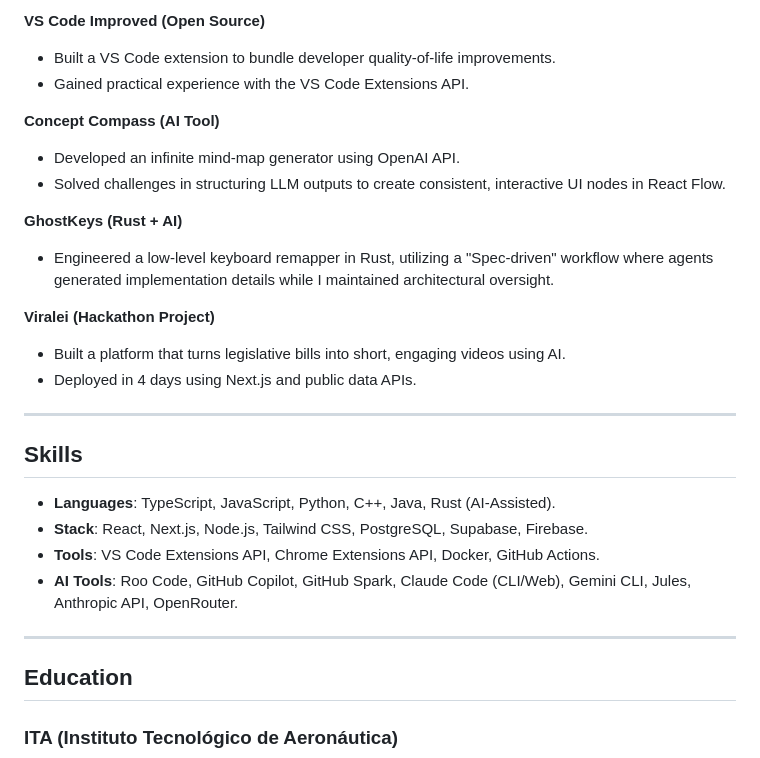
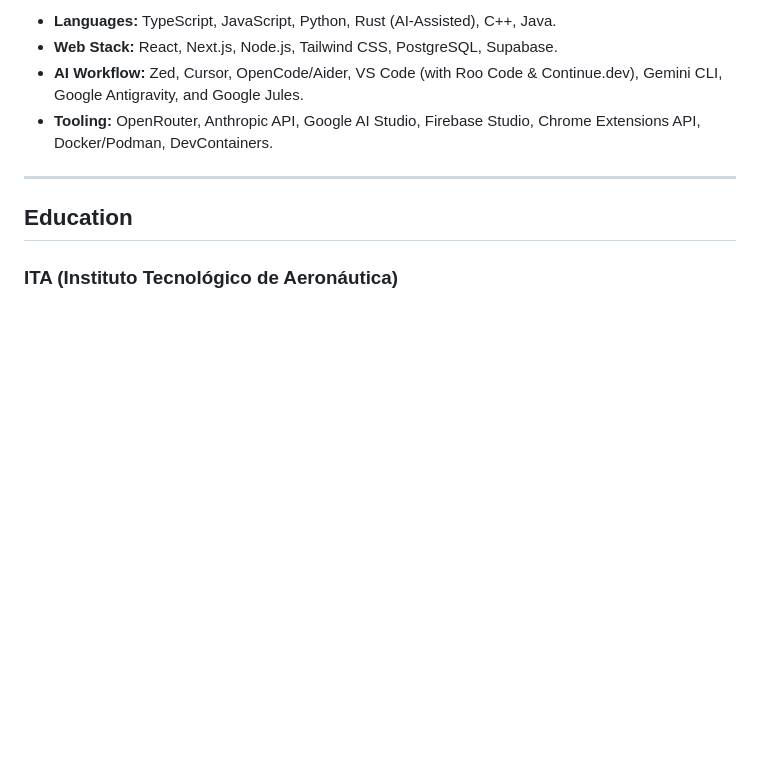
Before and after one commit to marcelocra/marcelocra, a Markdown page: docs/resume.md, the part around one of its changes. GitHub-like rendering; blank space fills up the shorter version.

```diff
--- a/docs/resume.md
+++ b/docs/resume.md
@@ -55,27 +51,8 @@ Digital marketing agency focused on paid media and product launches (PLF).
 
-**VS Code Improved (Open Source)**
-- Built a VS Code extension to bundle developer quality-of-life improvements.
-- Gained practical experience with the VS Code Extensions API.
-
-**Concept Compass (AI Tool)**
-- Developed an infinite mind-map generator using OpenAI API.
-- Solved challenges in structuring LLM outputs to create consistent, interactive UI nodes in React Flow.
-
-**GhostKeys (Rust + AI)**
-- Engineered a low-level keyboard remapper in Rust, utilizing a "Spec-driven" workflow where agents generated implementation details while I maintained architectural oversight.
-
-**Viralei (Hackathon Project)**
-- Built a platform that turns legislative bills into short, engaging videos using AI.
-- Deployed in 4 days using Next.js and public data APIs.
-
----
-
-## Skills
-
-- **Languages**: TypeScript, JavaScript, Python, C++, Java, Rust (AI-Assisted).
-- **Stack**: React, Next.js, Node.js, Tailwind CSS, PostgreSQL, Supabase, Firebase.
-- **Tools**: VS Code Extensions API, Chrome Extensions API, Docker, GitHub Actions.
-- **AI Tools**: Roo Code, GitHub Copilot, GitHub Spark, Claude Code (CLI/Web), Gemini CLI, Jules, Anthropic API, OpenRouter.
+* **Languages:** TypeScript, JavaScript, Python, Rust (AI-Assisted), C++, Java.
+* **Web Stack:** React, Next.js, Node.js, Tailwind CSS, PostgreSQL, Supabase.
+* **AI Workflow:** Zed, Cursor, OpenCode/Aider, VS Code (with Roo Code & Continue.dev), Gemini CLI, Google Antigravity, and Google Jules.
+* **Tooling:** OpenRouter, Anthropic API, Google AI Studio, Firebase Studio, Chrome Extensions API, Docker/Podman, DevContainers.
 
 ---
 
```
Also changed, not shown: other parts of docs/resume.md (+18 -22 lines), README.md (+1 -1 lines).
